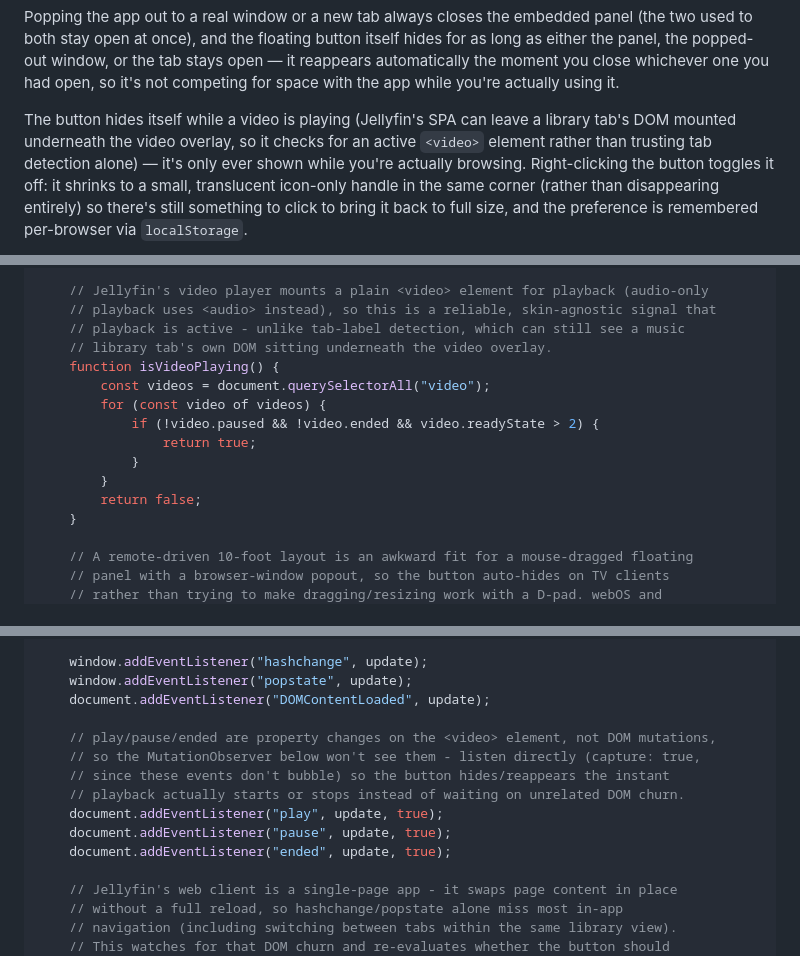
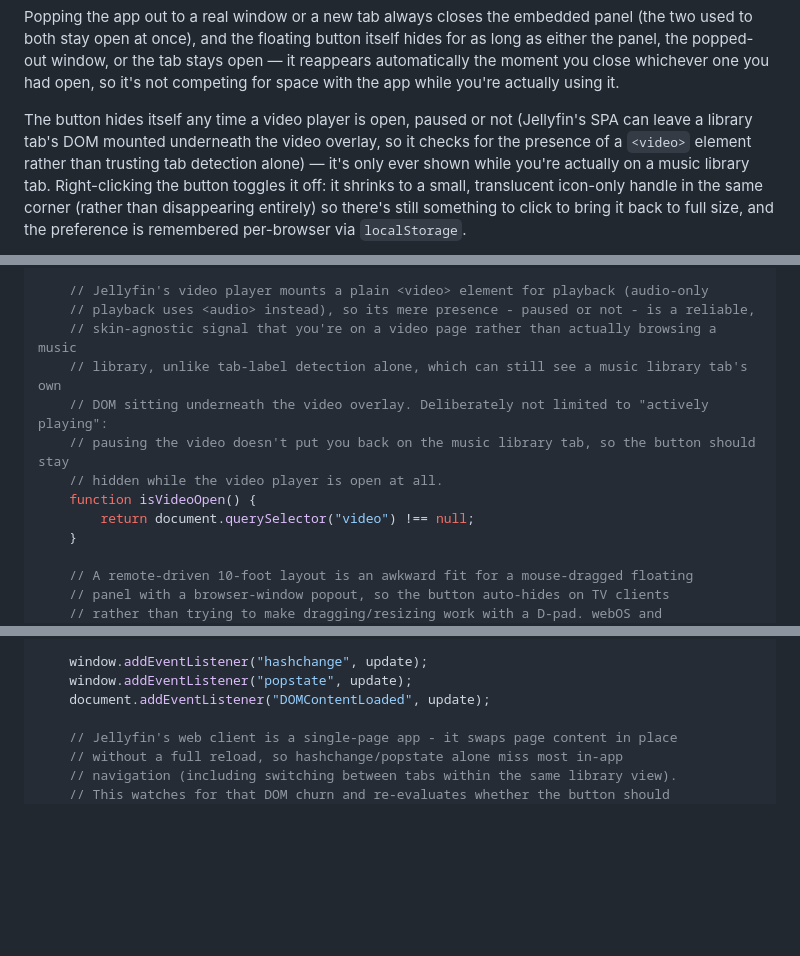
Before and after one commit to StevenAS23X/jellyfin-playlist-maker, a Markdown page: README.md, 3 parts joined by grey strips. Drawn GitHub-style; blank space fills up the shorter version.

Commit message:
Hide quick-access button whenever a video player is open, not just playing
isVideoPlaying() only counted while a video was actively playing
(!video.paused), so pausing it let the tab-label check underneath take
over again and the button reappeared - even though pausing doesn't put
you back on the music library tab. Replaced with isVideoOpen(), which
just checks for a <video> element's presence regardless of play state,
so the button now only ever shows while you're actually on a music
library tab.

```diff
--- a/README.md
+++ b/README.md
@@ -177,10 +177,11 @@ either the panel, the popped-out window, or the tab stays open — it reappears
 automatically the moment you close whichever one you had open, so it's not competing for
 space with the app while you're actually using it.
 
-The button hides itself while a video is playing (Jellyfin's SPA can leave a library
-tab's DOM mounted underneath the video overlay, so it checks for an active `<video>`
-element rather than trusting tab detection alone) — it's only ever shown while you're
-actually browsing. Right-clicking the button toggles it off: it shrinks to a small,
+The button hides itself any time a video player is open, paused or not (Jellyfin's SPA
+can leave a library tab's DOM mounted underneath the video overlay, so it checks for the
+presence of a `<video>` element rather than trusting tab detection alone) — it's only
+ever shown while you're actually on a music library tab. Right-clicking the button
+toggles it off: it shrinks to a small,
 translucent icon-only handle in the same corner (rather than disappearing entirely)
 so there's still something to click to bring it back to full size, and the preference
 is remembered per-browser via `localStorage`.
@@ -439,17 +440,14 @@ Replace `PLAYLIST_MAKER_URL` with your own server's address before using it.
     }
 
     // Jellyfin's video player mounts a plain <video> element for playback (audio-only
-    // playback uses <audio> instead), so this is a reliable, skin-agnostic signal that
-    // playback is active - unlike tab-label detection, which can still see a music
-    // library tab's own DOM sitting underneath the video overlay.
-    function isVideoPlaying() {
-        const videos = document.querySelectorAll("video");
-        for (const video of videos) {
-            if (!video.paused && !video.ended && video.readyState > 2) {
-                return true;
-            }
-        }
-        return false;
+    // playback uses <audio> instead), so its mere presence - paused or not - is a reliable,
+    // skin-agnostic signal that you're on a video page rather than actually browsing a music
+    // library, unlike tab-label detection alone, which can still see a music library tab's own
+    // DOM sitting underneath the video overlay. Deliberately not limited to "actively playing":
+    // pausing the video doesn't put you back on the music library tab, so the button should stay
+    // hidden while the video player is open at all.
+    function isVideoOpen() {
+        return document.querySelector("video") !== null;
     }
 
     // A remote-driven 10-foot layout is an awkward fit for a mouse-dragged floating
@@ -786,14 +784,6 @@ Replace `PLAYLIST_MAKER_URL` with your own server's address before using it.
     window.addEventListener("hashchange", update);
     window.addEventListener("popstate", update);
     document.addEventListener("DOMContentLoaded", update);
-
-    // play/pause/ended are property changes on the <video> element, not DOM mutations,
-    // so the MutationObserver below won't see them - listen directly (capture: true,
-    // since these events don't bubble) so the button hides/reappears the instant
-    // playback actually starts or stops instead of waiting on unrelated DOM churn.
-    document.addEventListener("play", update, true);
-    document.addEventListener("pause", update, true);
-    document.addEventListener("ended", update, true);
 
     // Jellyfin's web client is a single-page app - it swaps page content in place
     // without a full reload, so hashchange/popstate alone miss most in-app
```
Also changed, not shown: other parts of README.md (+1 -1 lines).
